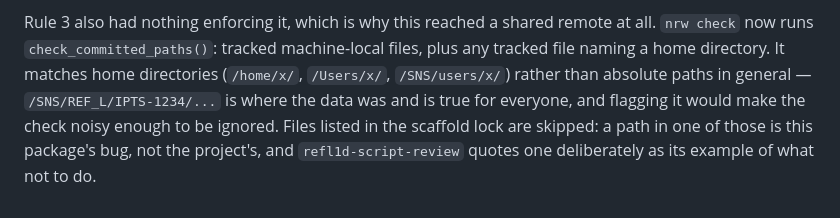
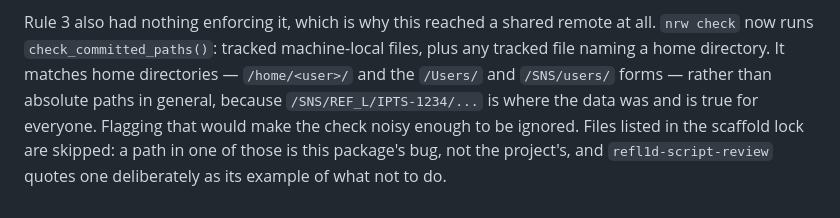
Before and after one commit to neutrons-ai/aure-workbench, a Markdown page: docs/ground_truths.md, the part around the change. Rendered like a GitHub page.

Commit message:
update ground truths

```diff
--- a/docs/ground_truths.md
+++ b/docs/ground_truths.md
@@ -2580,9 +2580,10 @@ empty and would otherwise compare equal to a no-op run and never be repaired.
 Rule 3 also had nothing enforcing it, which is why this reached a shared
 remote at all. `nrw check` now runs `check_committed_paths()`: tracked
 machine-local files, plus any tracked file naming a home directory. It matches
-home directories (`/home/x/`, `/Users/x/`, `/SNS/users/x/`) rather than
-absolute paths in general — `/SNS/REF_L/IPTS-1234/...` is where the data was
-and is true for everyone, and flagging it would make the check noisy enough to
-be ignored. Files listed in the scaffold lock are skipped: a path in one of
-those is this package's bug, not the project's, and `refl1d-script-review`
-quotes one deliberately as its example of what not to do.
+home directories — `/home/<user>/` and the `/Users/` and `/SNS/users/` forms —
+rather than absolute paths in general, because `/SNS/REF_L/IPTS-1234/...` is
+where the data was and is true for everyone. Flagging that would make the
+check noisy enough to be ignored. Files listed in the scaffold lock are
+skipped: a path in one of those is this package's bug, not the project's, and
+`refl1d-script-review` quotes one deliberately as its example of what not to
+do.
```
